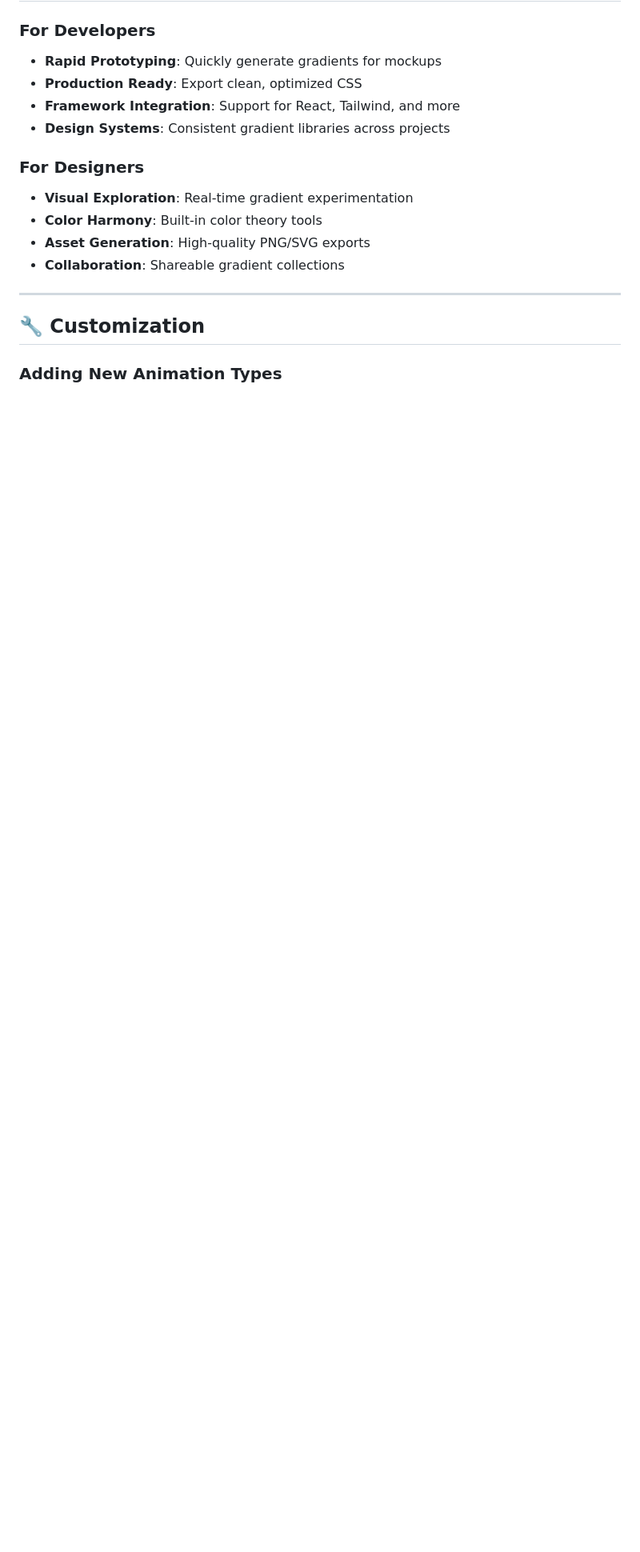
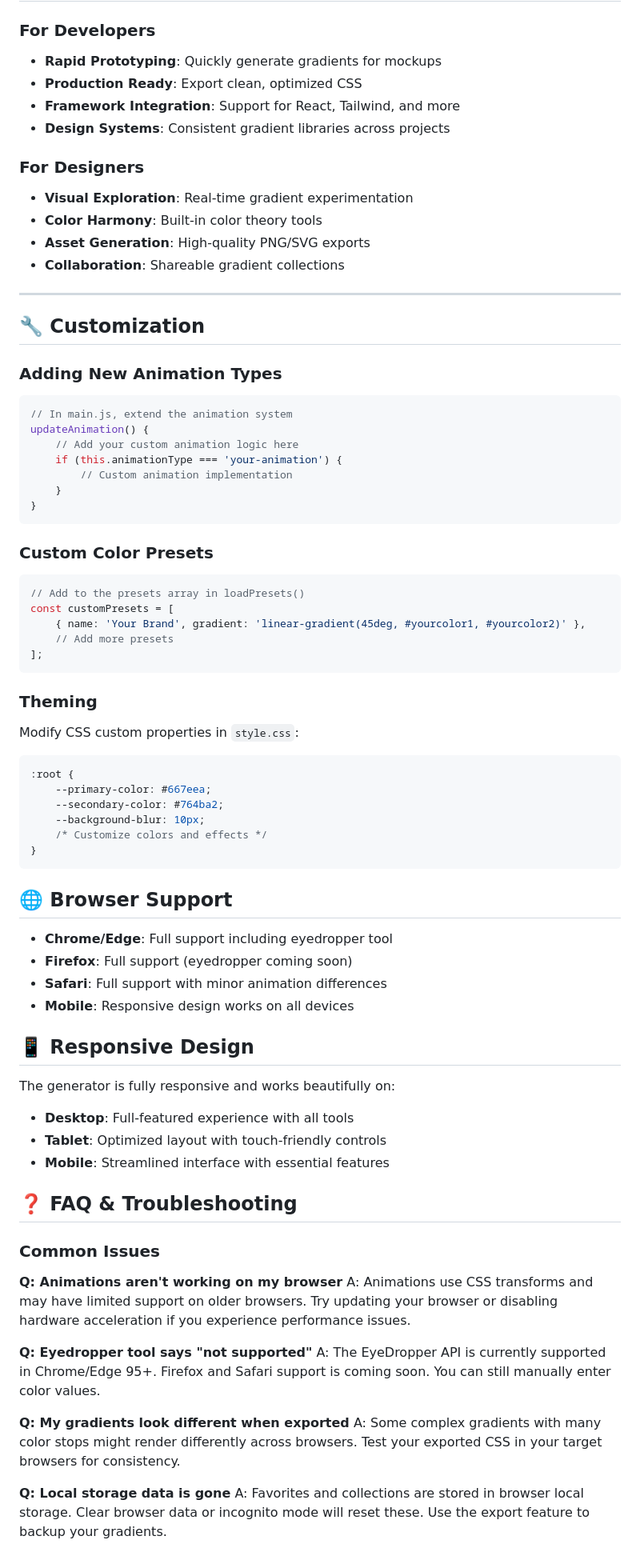
Before and after one commit to rembertdesigns/Gradient-Background-Picker, a Markdown page: README.md, the part around the change printed below. Shown: that part at 80% size. Drawn GitHub-style; blank space fills up the shorter version.

````diff
--- a/README.md
+++ b/README.md
@@ -145,3 +145,61 @@ gradient-generator/
 ## 🔧 Customization
 
 ### Adding New Animation Types
+```javascript
+// In main.js, extend the animation system
+updateAnimation() {
+    // Add your custom animation logic here
+    if (this.animationType === 'your-animation') {
+        // Custom animation implementation
+    }
+}
+```
+### Custom Color Presets
+```javascript
+// Add to the presets array in loadPresets()
+const customPresets = [
+    { name: 'Your Brand', gradient: 'linear-gradient(45deg, #yourcolor1, #yourcolor2)' },
+    // Add more presets
+];
+```
+### Theming
+Modify CSS custom properties in `style.css`:
+```css
+:root {
+    --primary-color: #667eea;
+    --secondary-color: #764ba2;
+    --background-blur: 10px;
+    /* Customize colors and effects */
+}
+```
+
+## 🌐 Browser Support
+
+- **Chrome/Edge**: Full support including eyedropper tool
+- **Firefox**: Full support (eyedropper coming soon)
+- **Safari**: Full support with minor animation differences
+- **Mobile**: Responsive design works on all devices
+
+## 📱 Responsive Design
+
+The generator is fully responsive and works beautifully on:
+- **Desktop**: Full-featured experience with all tools
+- **Tablet**: Optimized layout with touch-friendly controls
+- **Mobile**: Streamlined interface with essential features
+
+## ❓ FAQ & Troubleshooting
+
+### Common Issues
+
+**Q: Animations aren't working on my browser**
+A: Animations use CSS transforms and may have limited support on older browsers. Try updating your browser or disabling hardware acceleration if you experience performance issues.
+
+**Q: Eyedropper tool says "not supported"**
+A: The EyeDropper API is currently supported in Chrome/Edge 95+. Firefox and Safari support is coming soon. You can still manually enter color values.
+
+**Q: My gradients look different when exported**
+A: Some complex gradients with many color stops might render differently across browsers. Test your exported CSS in your target browsers for consistency.
+
+**Q: Local storage data is gone**
+A: Favorites and collections are stored in browser local storage. Clear browser data or incognito mode will reset these. Use the export feature to backup your gradients.
+
````
Also changed, not shown: other parts of README.md (+56 -0 lines).
